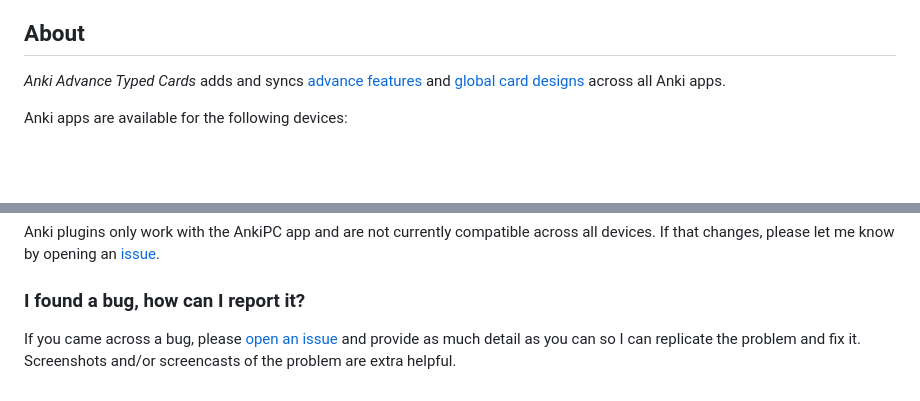
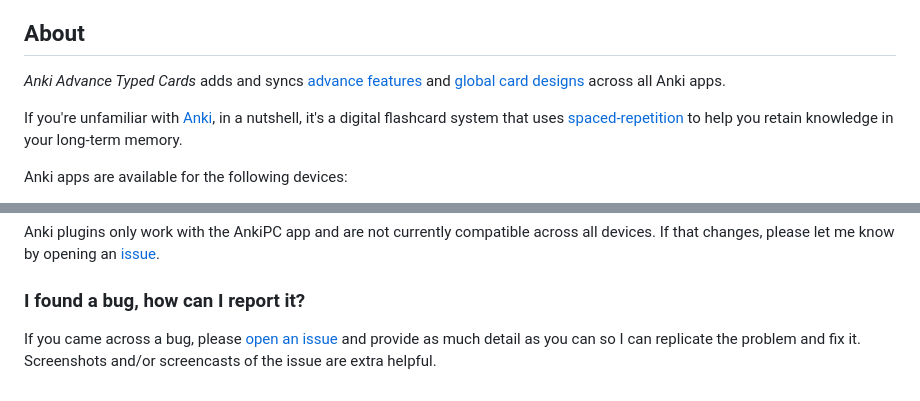
Before and after one commit to jacobcassidy/anki-global-features, a Markdown page: readme.md, 2 parts joined by grey strips. Drawn GitHub-style; blank space fills up the shorter version.

Commit message:
Add about note on Anki

```diff
--- a/readme.md
+++ b/readme.md
@@ -11,6 +11,8 @@
 ## About
 
 _Anki Advance Typed Cards_ adds and syncs [advance features](#features) and [global card designs](#global-card-designs) across all Anki apps.
+
+If you're unfamiliar with [Anki](https://apps.ankiweb.net/), in a nutshell, it's a digital flashcard system that uses [spaced-repetition](https://en.wikipedia.org/wiki/Spaced_repetition) to help you retain knowledge in your long-term memory.
 
 Anki apps are available for the following devices:
 
@@ -153,4 +155,4 @@ Anki plugins only work with the AnkiPC app and are not currently compatible acro
 
 ### I found a bug, how can I report it?
 
-If you came across a bug, please [open an issue](https://github.com/jacobcassidy/anki-advance-typed-cards/issues) and provide as much detail as you can so I can replicate the problem and fix it. Screenshots and/or screencasts of the problem are extra helpful.
+If you came across a bug, please [open an issue](https://github.com/jacobcassidy/anki-advance-typed-cards/issues) and provide as much detail as you can so I can replicate the problem and fix it. Screenshots and/or screencasts of the issue are extra helpful.
```
